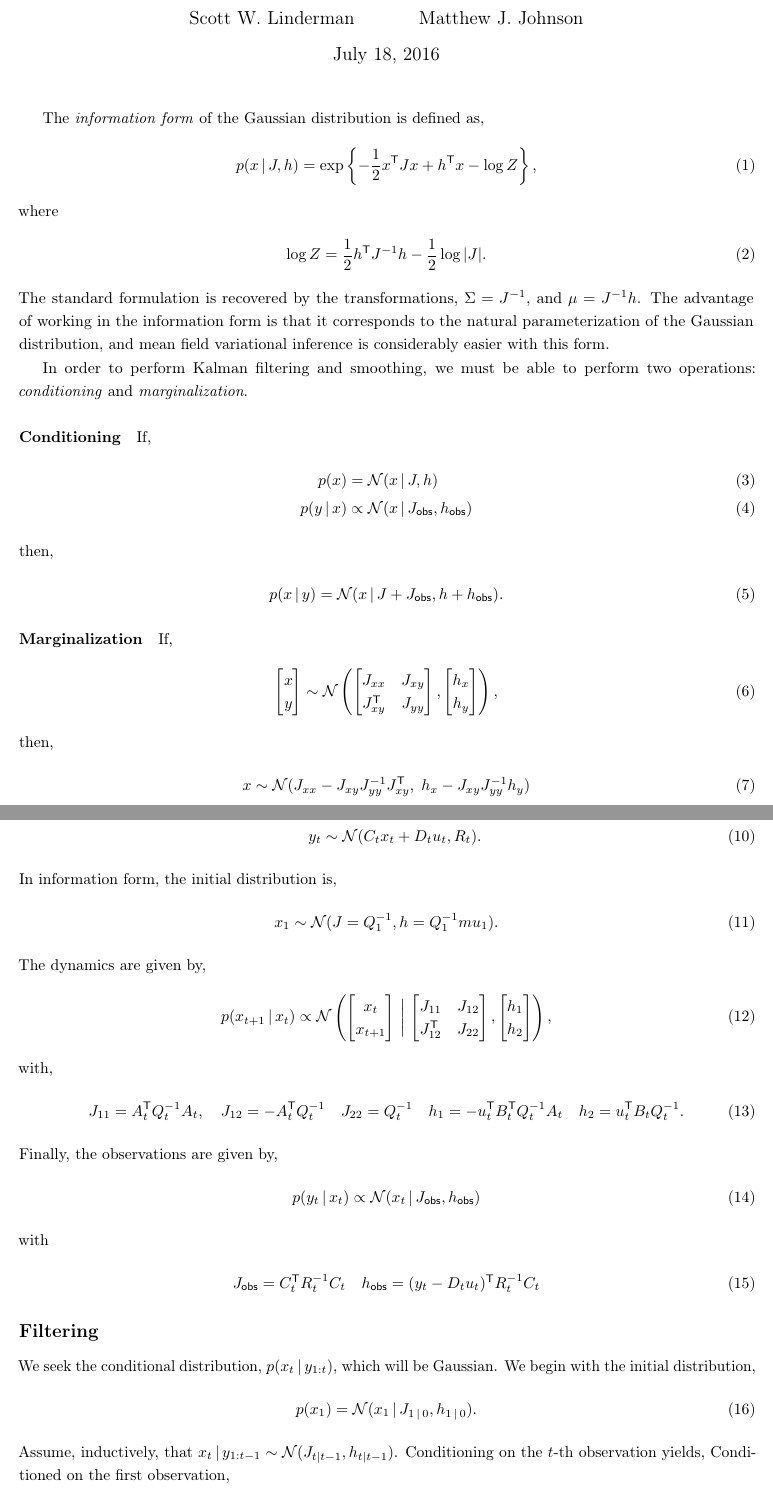
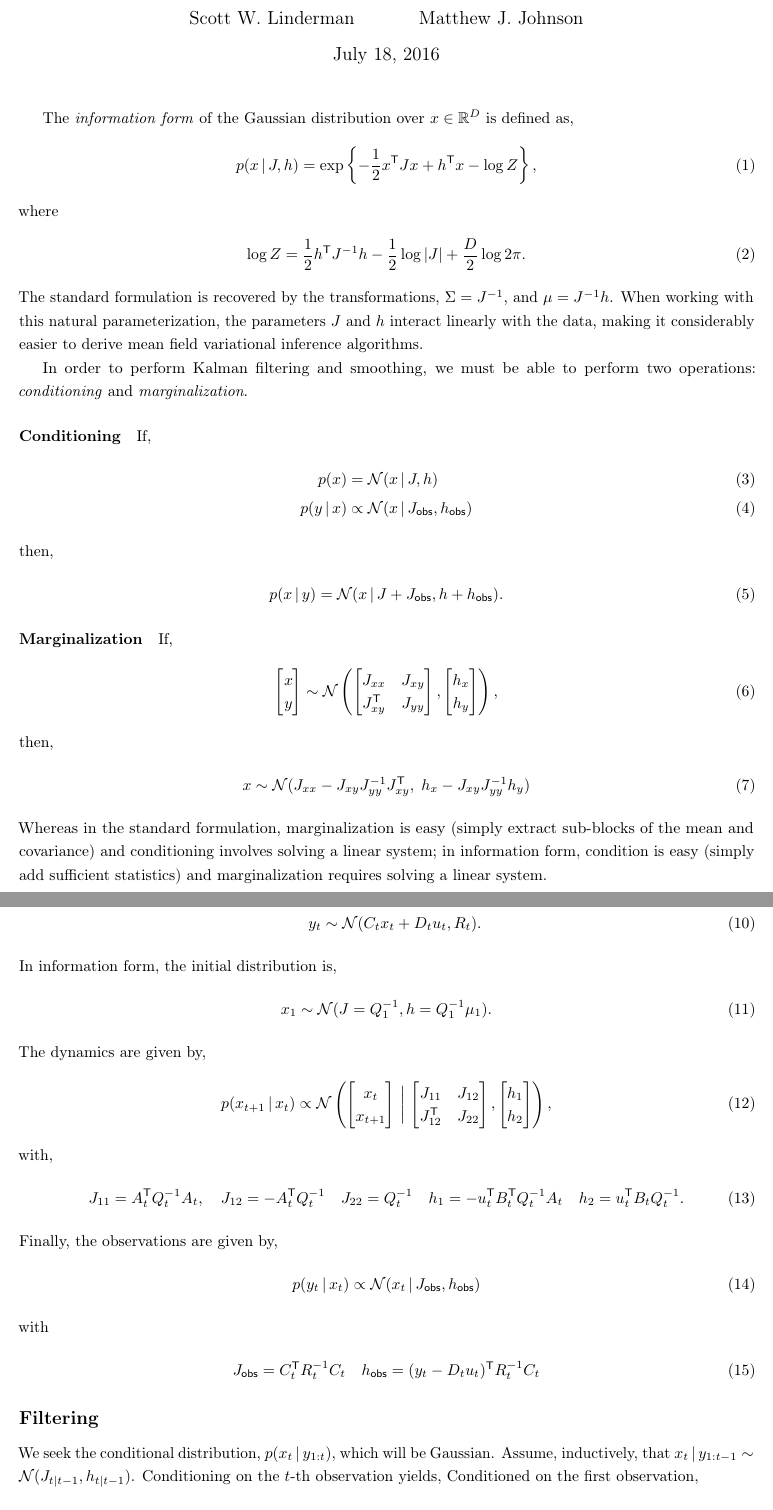
Before and after one commit to mattjj/pylds, a LaTeX document (notes/info_form.tex): two parts of pages 1 and 2 of 4, joined at a grey line, cut so that both start at the same text. Compiled offline with pdfLaTeX.

Commit message:
minor updates

```diff
--- a/notes/info_form.tex
+++ b/notes/info_form.tex
@@ -45,19 +45,20 @@
 \maketitle
 \onehalfspacing
 
-The \emph{information form} of the Gaussian distribution is defined as,
+The \emph{information form} of the Gaussian distribution over~$x \in \reals^D$ is defined as,
 \begin{align}
   p(x \given J, h)
   &=  \exp \left \{ -\frac{1}{2} x^\trans J x + h^\trans x - \log Z \right \},
 \end{align}
 where
 \begin{align}
-  \log Z = \frac{1}{2} h^\trans J^{-1} h - \frac{1}{2}\log |J|.
+  \log Z = \frac{1}{2} h^\trans J^{-1} h - \frac{1}{2}\log |J| + \frac{D}{2}\log 2 \pi.
 \end{align}
-The standard formulation is recovered by the transformations,  $\Sigma = J^{-1}$, and
-$\mu = J^{-1} h$. The advantage of working in the information form is that
-it corresponds to the natural parameterization of the Gaussian distribution, and
-mean field variational inference is considerably easier with this form.
+The standard formulation is recovered by the
+transformations, $\Sigma = J^{-1}$, and $\mu = J^{-1} h$. When working
+with this natural parameterization, the parameters~$J$ and~$h$
+interact linearly with the data, making it considerably easier to
+derive mean field variational inference algorithms.
 
 In order to perform Kalman filtering and smoothing, we must be able to perform
 two operations: \emph{conditioning} and \emph{marginalization}.
@@ -92,6 +93,10 @@ then,
         J_{xx} - J_{xy}J_{yy}^{-1} J_{xy}^\trans, \;
         h_x - J_{xy} J_{yy}^{-1} h_y)
 \end{align}
+Whereas in the standard formulation, marginalization is easy (simply extract
+sub-blocks of the mean and covariance) and conditioning involves solving a linear system;
+in information form, condition is easy (simply add sufficient statistics) and
+marginalization requires solving a linear system.
 
 \section*{Filtering, Sampling, and Smoothing}
 By interleaving these two steps we can filter, sample, and smooth the latent states
@@ -104,7 +109,7 @@ in a linear dynamical system. Take the model,
 In information form, the initial distribution is,
 \begin{align}
   % initi
-  x_1 &\sim \distNormal(J=Q_1^{-1}, h = Q_1^{-1} mu_1).
+  x_1 &\sim \distNormal(J=Q_1^{-1}, h = Q_1^{-1} \mu_1).
 \end{align}
 The dynamics are given by,
 \begin{align}
@@ -141,12 +146,11 @@ with
 
 \subsection*{Filtering}
 We seek the conditional distribution,~$p(x_t \given y_{1:t})$, which
-will be Gaussian. We begin with the initial distribution,
-\begin{align}
-  p(x_1) &= \distNormal(x_1 \given J_{1 \given 0}, h_{1 \given 0}).
-\end{align}
-Assume, inductively, that~$x_t \given y_{1:t-1} \sim \distNormal(J_{t|t-1}, h_{t|t-1})$. Conditioning on the~$t$-th observation yields,
-Conditioned on the first observation,
+will be Gaussian.  Assume, inductively,
+that~$x_t \given y_{1:t-1} \sim \distNormal(J_{t|t-1},
+h_{t|t-1})$.
+Conditioning on the~$t$-th observation yields, Conditioned on the
+first observation,
 \begin{align}
   p(x_t \given y_{1:t}) &= \distNormal(x_t \given J_{t|t}, h_{t|t}), \\
   J_{t|t} &= J_{t|t-1} + J_{\sf obs} \\
```
Also changed, not shown: notes/info_form.pdf, notes/info_form.tex (4 more changed lines).
